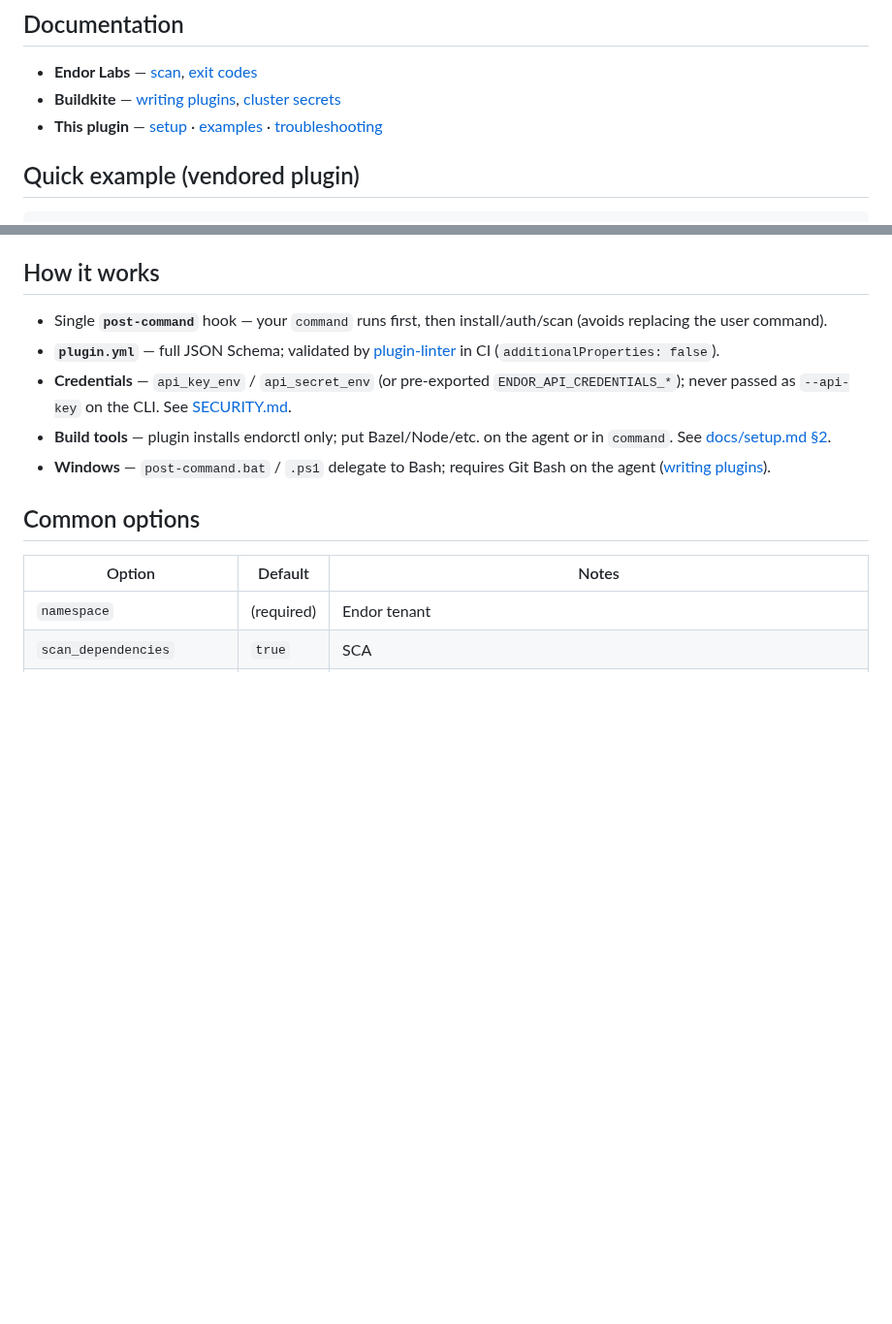
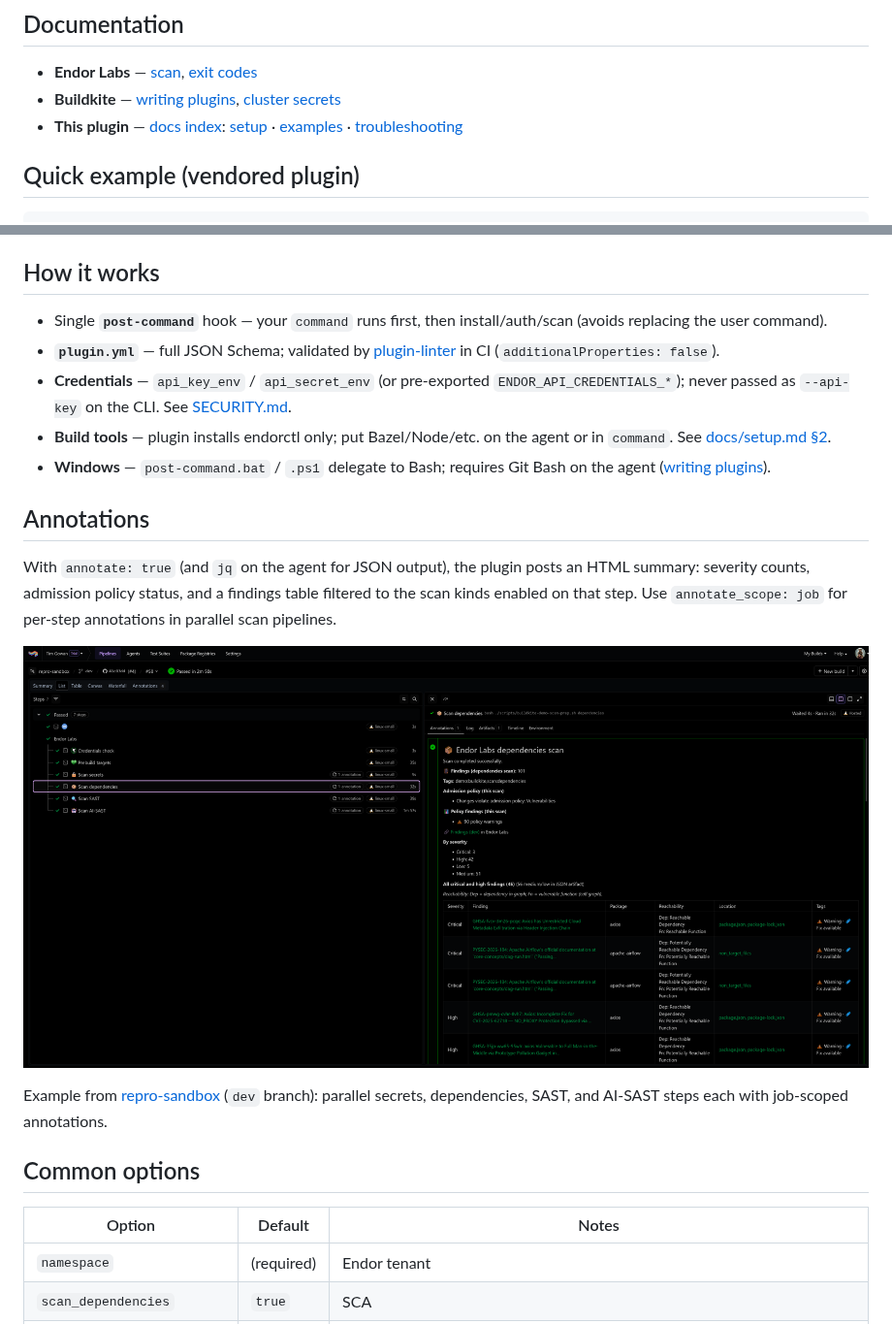
Before and after one commit to endorlabs/endorlabs-buildkite-plugin, a Markdown page: README.md, 2 parts joined by grey strips. Shown at 97% size. GitHub-like rendering; pictures changed too: docs/images/buildkite-plugin-demo.png (added); blank space fills up the shorter version.

```diff
--- a/README.md
+++ b/README.md
@@ -8,7 +8,7 @@ Buildkite plugin to run [endorctl](https://docs.endorlabs.com/developers-api/cli
 
 - **Endor Labs** — [scan](https://docs.endorlabs.com/scan), [exit codes](https://docs.endorlabs.com/best-practices/troubleshooting/endorctl-exitcodes)
 - **Buildkite** — [writing plugins](https://buildkite.com/docs/pipelines/integrations/plugins/writing), [cluster secrets](https://buildkite.com/docs/agent/v3/clusters/secrets)
-- **This plugin** — [setup](docs/setup.md) · [examples](docs/examples.md) · [troubleshooting](docs/troubleshooting.md)
+- **This plugin** — [docs index](docs/README.md): [setup](docs/setup.md) · [examples](docs/examples.md) · [troubleshooting](docs/troubleshooting.md)
 
 ## Quick example (vendored plugin)
 
@@ -39,6 +39,14 @@ Vendor with [`scripts/sync-vendor-endorlabs-plugin.sh`](scripts/sync-vendor-endo
 - **Credentials** — `api_key_env` / `api_secret_env` (or pre-exported `ENDOR_API_CREDENTIALS_*`); never passed as `--api-key` on the CLI. See [SECURITY.md](SECURITY.md).
 - **Build tools** — plugin installs endorctl only; put Bazel/Node/etc. on the agent or in `command`. See [docs/setup.md §2](docs/setup.md#2-agent-and-cluster-build-tool-prerequisites).
 - **Windows** — `post-command.bat` / `.ps1` delegate to Bash; requires Git Bash on the agent ([writing plugins](https://buildkite.com/docs/pipelines/integrations/plugins/writing)).
+
+## Annotations
+
+With `annotate: true` (and `jq` on the agent for JSON output), the plugin posts an HTML summary: severity counts, admission policy status, and a findings table filtered to the scan kinds enabled on that step. Use `annotate_scope: job` for per-step annotations in parallel scan pipelines.
+
+![Endor Labs dependency scan annotation in Buildkite — severity counts, policy status, and critical/high findings table](docs/images/buildkite-plugin-demo.png)
+
+Example from [repro-sandbox](https://github.com/endorlabs/repro-sandbox) (`dev` branch): parallel secrets, dependencies, SAST, and AI-SAST steps each with job-scoped annotations.
 
 ## Common options
 
```
Also changed, not shown: docs/README.md (added, +23 -0 lines), docs/setup.md (+2 -0 lines), 1 other file.
